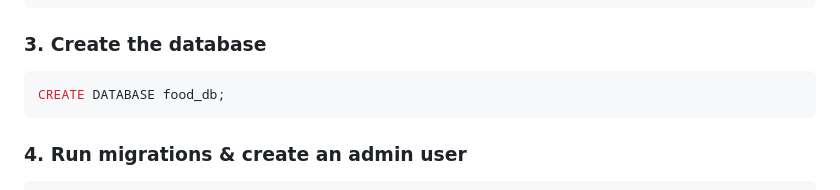
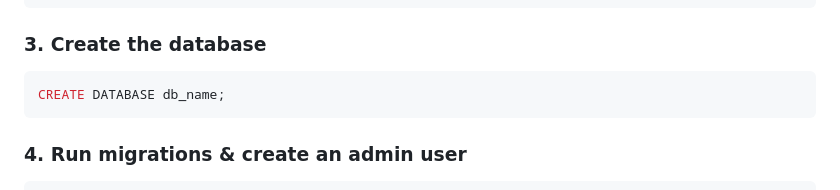
Before and after one commit to aaditya-web-dev/bciitfoodhub, a Markdown page: README.md, the part around the change. Rendered like a GitHub page.

Commit message:
fix: updation in README

````diff
--- a/README.md
+++ b/README.md
@@ -116,7 +116,7 @@ pip install -r requirements.txt
 ### 3. Create the database
 
 ```sql
-CREATE DATABASE food_db;
+CREATE DATABASE db_name;
 ```
 
 ### 4. Run migrations & create an admin user
````
